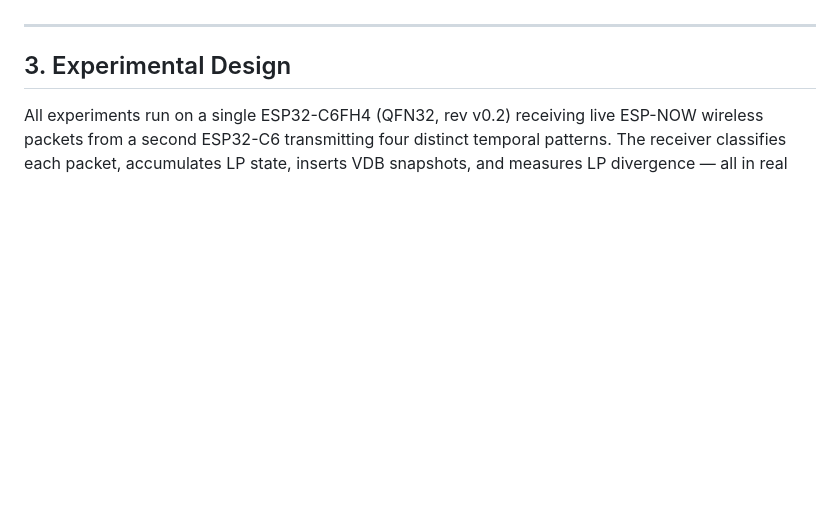
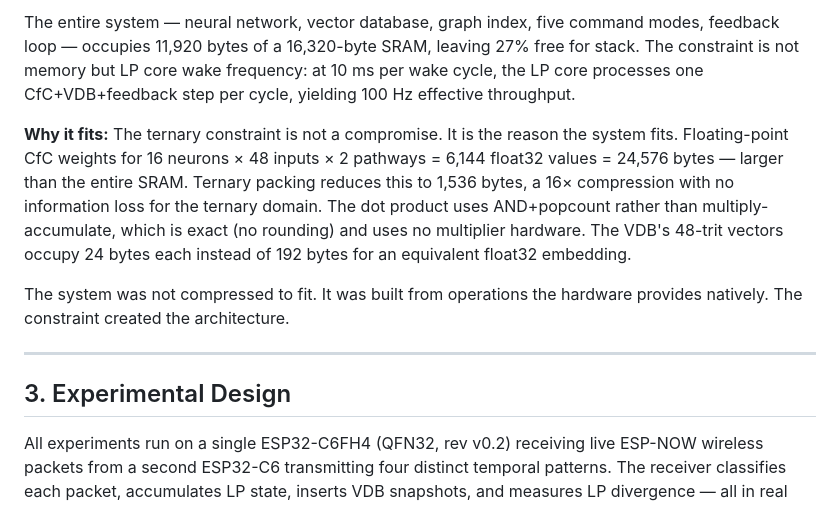
Before and after one commit to EntroMorphic/the-reflex, a Markdown page: docs/PAPER_KINETIC_ATTENTION.md, the part around one of its changes. Rendered like a GitHub page; blank space fills up the shorter version.

```diff
--- a/docs/PAPER_KINETIC_ATTENTION.md
+++ b/docs/PAPER_KINETIC_ATTENTION.md
@@ -132,3 +170,8 @@ This is the epistemic humility of the system. The prior amplifies when validated
+The entire system — neural network, vector database, graph index, five command modes, feedback loop — occupies 11,920 bytes of a 16,320-byte SRAM, leaving 27% free for stack. The constraint is not memory but LP core wake frequency: at 10 ms per wake cycle, the LP core processes one CfC+VDB+feedback step per cycle, yielding 100 Hz effective throughput.
+
+**Why it fits:** The ternary constraint is not a compromise. It is the reason the system fits. Floating-point CfC weights for 16 neurons × 48 inputs × 2 pathways = 6,144 float32 values = 24,576 bytes — larger than the entire SRAM. Ternary packing reduces this to 1,536 bytes, a 16× compression with no information loss for the ternary domain. The dot product uses AND+popcount rather than multiply-accumulate, which is exact (no rounding) and uses no multiplier hardware. The VDB's 48-trit vectors occupy 24 bytes each instead of 192 bytes for an equivalent float32 embedding.
+
+The system was not compressed to fit. It was built from operations the hardware provides natively. The constraint created the architecture.
 
 ---
 
```
Also changed, not shown: other parts of docs/PAPER_KINETIC_ATTENTION.md (+38 -0 lines).
